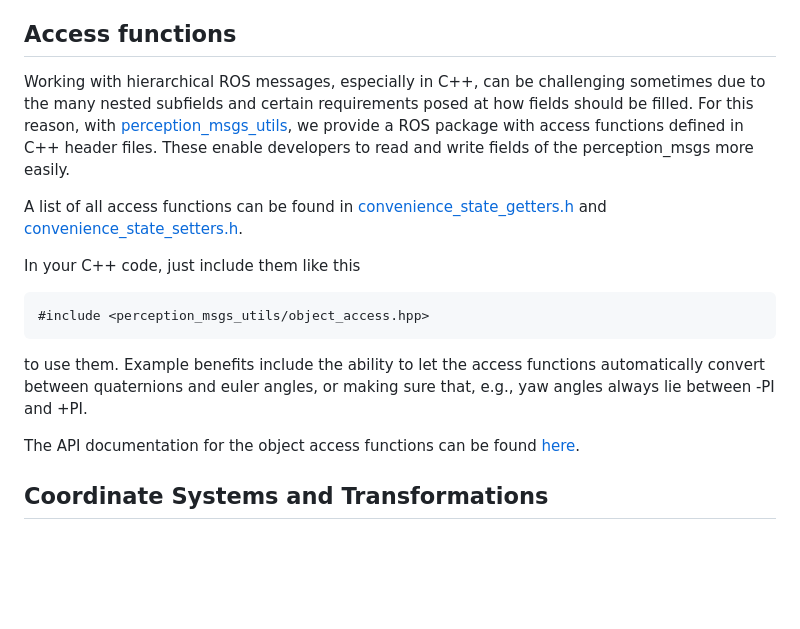
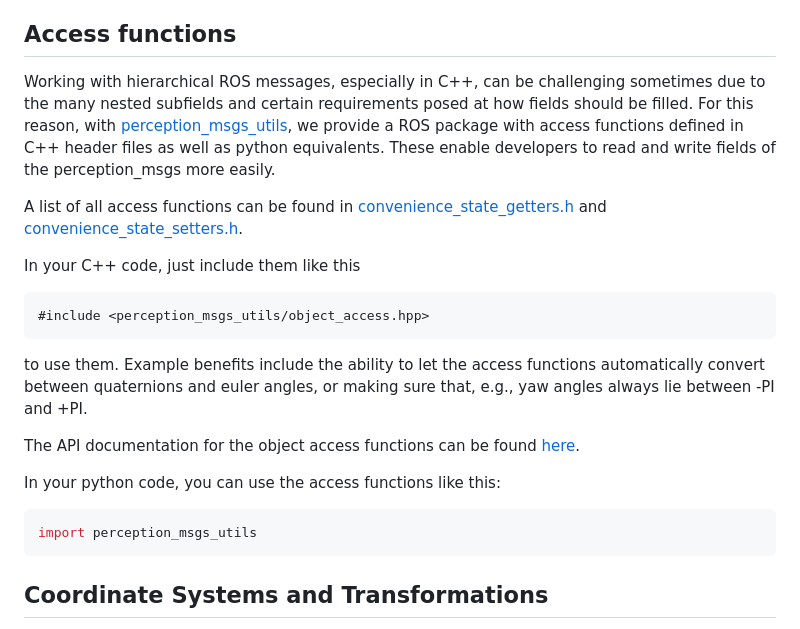
Before and after one commit to ika-rwth-aachen/perception_interfaces, a Markdown page: README.md, the part around the change. Drawn GitHub-style; blank space fills up the shorter version.

Commit message:
adapt readme to indicate that there is also python-support

````diff
--- a/README.md
+++ b/README.md
@@ -92,7 +92,7 @@ However, this convenience comes at a cost. We are able to receive data via the s
 
 ## Access functions
 
-Working with hierarchical ROS messages, especially in C++, can be challenging sometimes due to the many nested subfields and certain requirements posed at how fields should be filled. For this reason, with [perception_msgs_utils](perception_msgs_utils), we provide a ROS package with access functions defined in C++ header files. These enable developers to read and write fields of the perception_msgs more easily.
+Working with hierarchical ROS messages, especially in C++, can be challenging sometimes due to the many nested subfields and certain requirements posed at how fields should be filled. For this reason, with [perception_msgs_utils](perception_msgs_utils), we provide a ROS package with access functions defined in C++ header files as well as python equivalents. These enable developers to read and write fields of the perception_msgs more easily.
 
 A list of all access functions can be found in [convenience_state_getters.h](perception_msgs_utils/include/perception_msgs_utils/impl/convenience_state_getters.h) and [convenience_state_setters.h](perception_msgs_utils/include/perception_msgs_utils/impl/convenience_state_setters.h).
 
@@ -105,6 +105,12 @@ In your C++ code, just include them like this
 to use them. Example benefits include the ability to let the access functions automatically convert between quaternions and euler angles, or making sure that, e.g., yaw angles always lie between -PI and +PI.
 
 The API documentation for the object access functions can be found [here](https://ika-rwth-aachen.github.io/perception_interfaces).
+
+In your python code, you can use the access functions like this:
+
+```python
+import perception_msgs_utils
+```
 
 ## Coordinate Systems and Transformations
 
````
